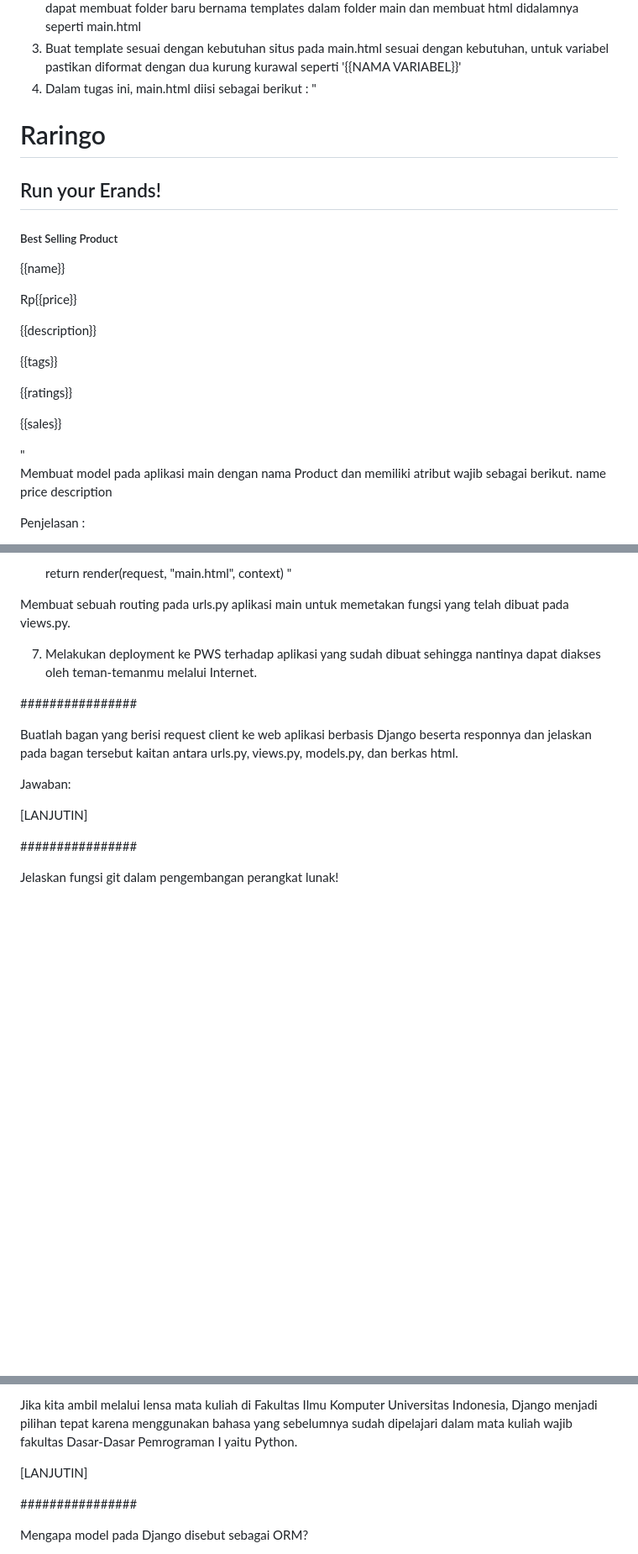
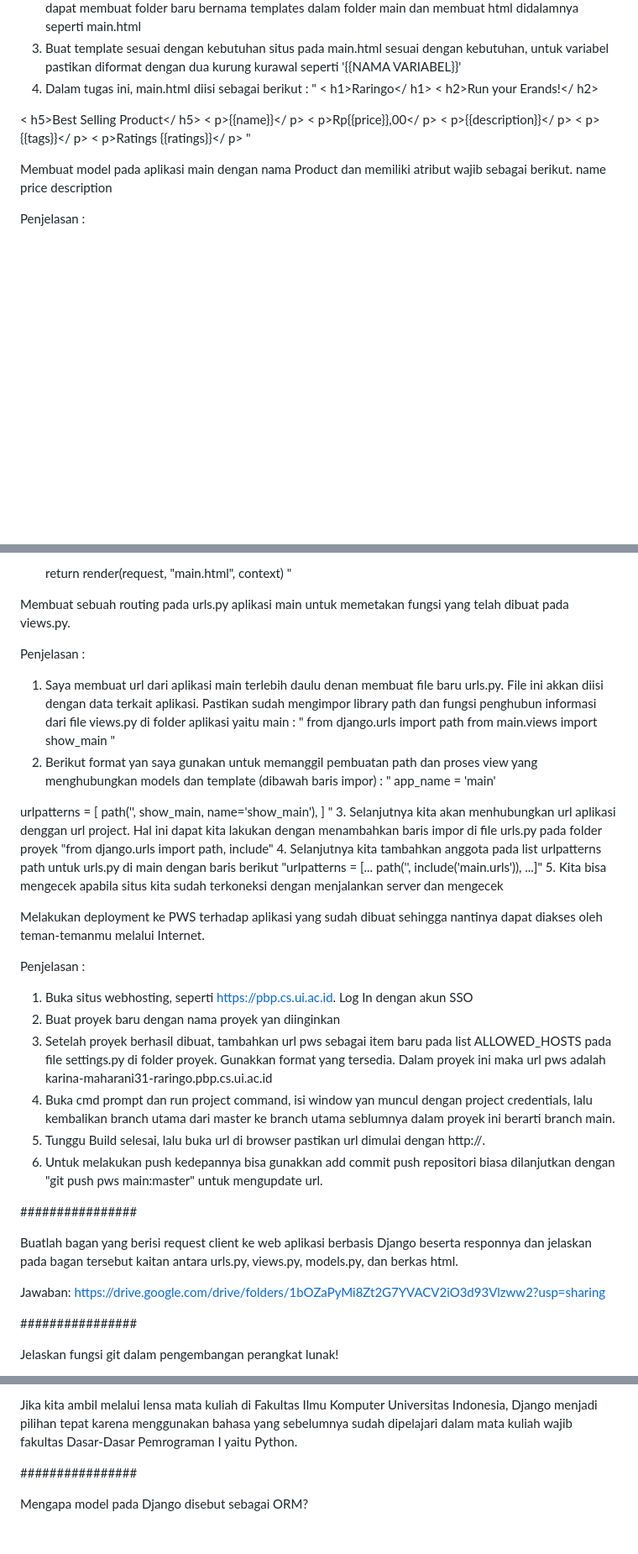
Before and after one commit to KarinaMaharani/raringo, a Markdown page: README.md, 3 parts joined by grey strips. Shown: that part at 84% size. Rendered like a GitHub page; blank space fills up the shorter version.

Commit message:
added partial answers to readme

```diff
--- a/README.md
+++ b/README.md
@@ -31,16 +31,15 @@ Penjelasan :
 3. Buat template sesuai dengan kebutuhan situs pada main.html sesuai dengan kebutuhan, untuk variabel pastikan diformat dengan dua kurung kurawal seperti '{{NAMA VARIABEL}}'
 4. Dalam tugas ini, main.html diisi sebagai berikut :
 "
-<h1>Raringo</h1>
-<h2>Run your Erands!</h2>
+< h1>Raringo</ h1>
+< h2>Run your Erands!</ h2>
 
-<h5>Best Selling Product</h5>
-<p>{{name}}</p>
-<p>Rp{{price}}</p>
-<p>{{description}}</p>
-<p>{{tags}}</p>
-<p>{{ratings}}</p>
-<p>{{sales}}</p>
+< h5>Best Selling Product</ h5>
+< p>{{name}}</ p>
+< p>Rp{{price}},00</ p>
+< p>{{description}}</ p>
+< p>{{tags}}</ p>
+< p>Ratings {{ratings}}</ p>
 "
 
 
@@ -103,17 +102,40 @@ def show_main(request):
 
 Membuat sebuah routing pada urls.py aplikasi main untuk memetakan fungsi yang telah dibuat pada views.py.
 
+Penjelasan :
+1. Saya membuat url dari aplikasi main terlebih daulu denan membuat file baru urls.py. File ini akkan diisi dengan data terkait aplikasi. Pastikan sudah mengimpor library path dan fungsi penghubun informasi dari file views.py di folder aplikasi yaitu main :
+"
+from django.urls import path
+from main.views import show_main
+"
+2. Berikut format yan saya gunakan untuk memanggil pembuatan path dan proses view yang menghubungkan models dan template (dibawah baris impor) :
+"
+app_name = 'main'
 
-7. Melakukan deployment ke PWS terhadap aplikasi yang sudah dibuat sehingga nantinya dapat diakses oleh teman-temanmu melalui Internet.
+urlpatterns = [
+    path('', show_main, name='show_main'),
+]
+"
+3. Selanjutnya kita akan menhubungkan url aplikasi denggan url project. Hal ini dapat kita lakukan dengan menambahkan baris impor di file urls.py pada folder proyek "from django.urls import path, include"
+4. Selanjutnya kita tambahkan anggota pada list urlpatterns path untuk urls.py di main dengan baris berikut "urlpatterns = [... path('', include('main.urls')), ...]"
+5. Kita bisa mengecek apabila situs kita sudah terkoneksi dengan menjalankan server dan mengecek
 
+Melakukan deployment ke PWS terhadap aplikasi yang sudah dibuat sehingga nantinya dapat diakses oleh teman-temanmu melalui Internet.
+
+Penjelasan :
+1. Buka situs webhosting, seperti https://pbp.cs.ui.ac.id. Log In dengan akun SSO
+2. Buat proyek baru dengan nama proyek yan diinginkan
+3. Setelah proyek berhasil dibuat, tambahkan url pws sebagai item baru pada list ALLOWED_HOSTS pada file settings.py di folder proyek. Gunakkan format yang tersedia. Dalam proyek ini maka url pws adalah  karina-maharani31-raringo.pbp.cs.ui.ac.id
+4. Buka cmd prompt dan run project command, isi window yan muncul dengan project credentials, lalu kembalikan  branch utama dari master ke branch utama seblumnya dalam proyek ini berarti branch main.
+5. Tunggu Build selesai, lalu buka url di browser pastikan url dimulai dengan http://.
+6. Untuk melakukan push kedepannya bisa gunakkan add commit push repositori biasa dilanjutkan dengan "git push pws main:master" untuk mengupdate url.
 
 ################
 
 Buatlah bagan yang berisi request client ke web aplikasi berbasis Django beserta responnya dan jelaskan pada bagan tersebut kaitan antara urls.py, views.py, models.py, dan berkas html.
 
 Jawaban:
-
-[LANJUTIN]
+https://drive.google.com/drive/folders/1bOZaPyMi8Zt2G7YVACV2iO3d93Vlzww2?usp=sharing
 
 ################
 
@@ -134,8 +156,6 @@ Hal ini dikarenakan library Django di Python sangat flexible dibandingkan framew
 Dari sisi fitur Django juga sangat mudah digunakan karena memiliki dokumentasi dan community support yang baik ditambah dengan fleksibilitas pengunaan library python yang tidak memerlukan instalisasi/inisiasi kompleks.Sistem Django juga tidak berbayar, sehinga memudahkan developer pemula untuk bereksperimen.
 
 Jika kita ambil melalui lensa mata kuliah di Fakultas Ilmu Komputer Universitas Indonesia, Django menjadi pilihan tepat karena menggunakan bahasa yang sebelumnya sudah dipelajari dalam mata kuliah wajib fakultas Dasar-Dasar Pemrograman I yaitu Python.
-
-[LANJUTIN]
 
 ################
 
```
